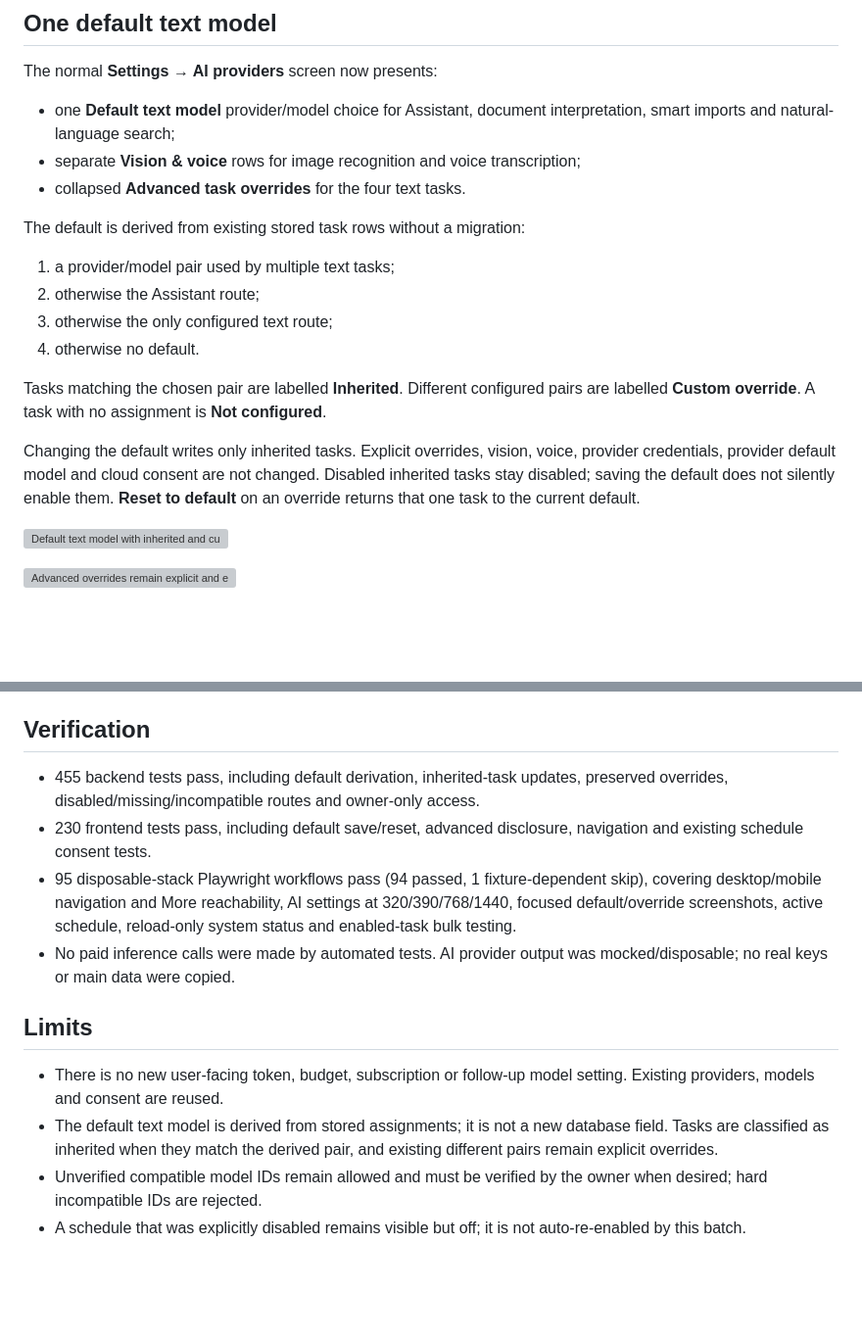
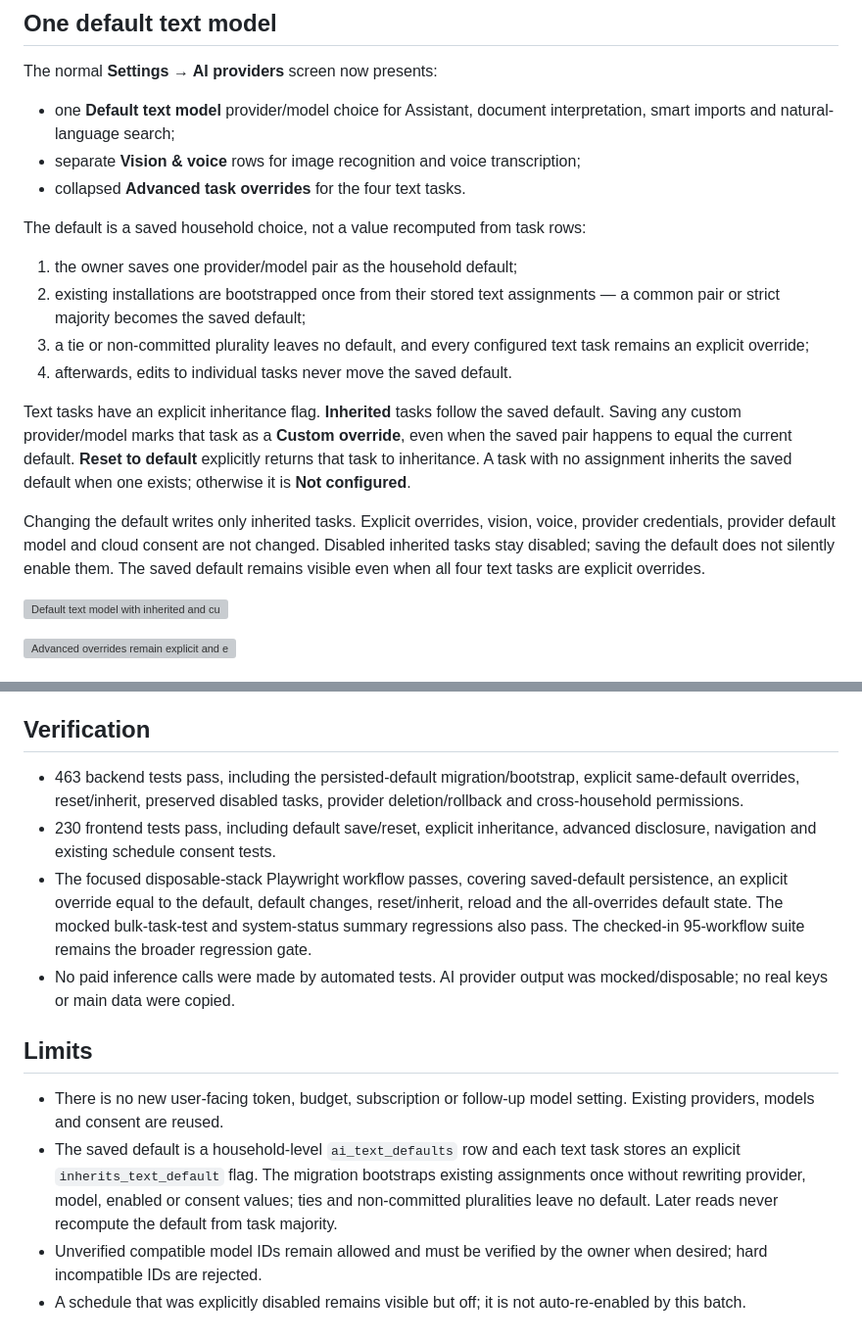
Before and after one commit to adorostkar/housetory, a Markdown page: docs/SIMPLIFICATION3.md, 2 parts joined by grey strips. Shown at 98% size. Drawn GitHub-style; blank space fills up the shorter version; grey boxes are pictures that could not be loaded.

```diff
--- a/docs/SIMPLIFICATION3.md
+++ b/docs/SIMPLIFICATION3.md
@@ -14,22 +14,27 @@ The normal **Settings → AI providers** screen now presents:
   transcription;
 - collapsed **Advanced task overrides** for the four text tasks.
 
-The default is derived from existing stored task rows without a migration:
+The default is a saved household choice, not a value recomputed from task rows:
 
-1. a provider/model pair used by multiple text tasks;
-2. otherwise the Assistant route;
-3. otherwise the only configured text route;
-4. otherwise no default.
+1. the owner saves one provider/model pair as the household default;
+2. existing installations are bootstrapped once from their stored text
+   assignments — a common pair or strict majority becomes the saved default;
+3. a tie or non-committed plurality leaves no default, and every configured
+   text task remains an explicit override;
+4. afterwards, edits to individual tasks never move the saved default.
 
-Tasks matching the chosen pair are labelled **Inherited**. Different configured
-pairs are labelled **Custom override**. A task with no assignment is **Not
+Text tasks have an explicit inheritance flag. **Inherited** tasks follow the
+saved default. Saving any custom provider/model marks that task as a **Custom
+override**, even when the saved pair happens to equal the current default.
+**Reset to default** explicitly returns that task to inheritance. A task with no
+assignment inherits the saved default when one exists; otherwise it is **Not
 configured**.
 
 Changing the default writes only inherited tasks. Explicit overrides, vision,
 voice, provider credentials, provider default model and cloud consent are not
 changed. Disabled inherited tasks stay disabled; saving the default does not
-silently enable them. **Reset to default** on an override returns that one task to
-the current default.
+silently enable them. The saved default remains visible even when all four text
+tasks are explicit overrides.
 
 ![Default text model with inherited and custom tasks](walkthrough/simplification3/01-ai-default-text.png)
 
@@ -87,14 +92,16 @@ household data automatically.
 
 ## Verification
 
-- 455 backend tests pass, including default derivation, inherited-task updates,
-  preserved overrides, disabled/missing/incompatible routes and owner-only access.
-- 230 frontend tests pass, including default save/reset, advanced disclosure,
-  navigation and existing schedule consent tests.
-- 95 disposable-stack Playwright workflows pass (94 passed, 1 fixture-dependent
-  skip), covering desktop/mobile navigation and More reachability, AI settings at
-  320/390/768/1440, focused default/override screenshots, active schedule,
-  reload-only system status and enabled-task bulk testing.
+- 463 backend tests pass, including the persisted-default migration/bootstrap,
+  explicit same-default overrides, reset/inherit, preserved disabled tasks,
+  provider deletion/rollback and cross-household permissions.
+- 230 frontend tests pass, including default save/reset, explicit inheritance,
+  advanced disclosure, navigation and existing schedule consent tests.
+- The focused disposable-stack Playwright workflow passes, covering saved-default
+  persistence, an explicit override equal to the default, default changes,
+  reset/inherit, reload and the all-overrides default state. The mocked
+  bulk-task-test and system-status summary regressions also pass. The checked-in
+  95-workflow suite remains the broader regression gate.
 - No paid inference calls were made by automated tests. AI provider output was
   mocked/disposable; no real keys or main data were copied.
 
@@ -102,9 +109,11 @@ household data automatically.
 
 - There is no new user-facing token, budget, subscription or follow-up model
   setting. Existing providers, models and consent are reused.
-- The default text model is derived from stored assignments; it is not a new
-  database field. Tasks are classified as inherited when they match the derived
-  pair, and existing different pairs remain explicit overrides.
+- The saved default is a household-level `ai_text_defaults` row and each text
+  task stores an explicit `inherits_text_default` flag. The migration bootstraps
+  existing assignments once without rewriting provider, model, enabled or
+  consent values; ties and non-committed pluralities leave no default. Later
+  reads never recompute the default from task majority.
 - Unverified compatible model IDs remain allowed and must be verified by the
   owner when desired; hard incompatible IDs are rejected.
 - A schedule that was explicitly disabled remains visible but off; it is not
```
Also changed, not shown: README.md (+11 -7 lines), docs/AI_PROVIDERS.md (+19 -10 lines), docs/walkthrough/simplification3/06-ai-default-text-mobile.png, 16 other files.
